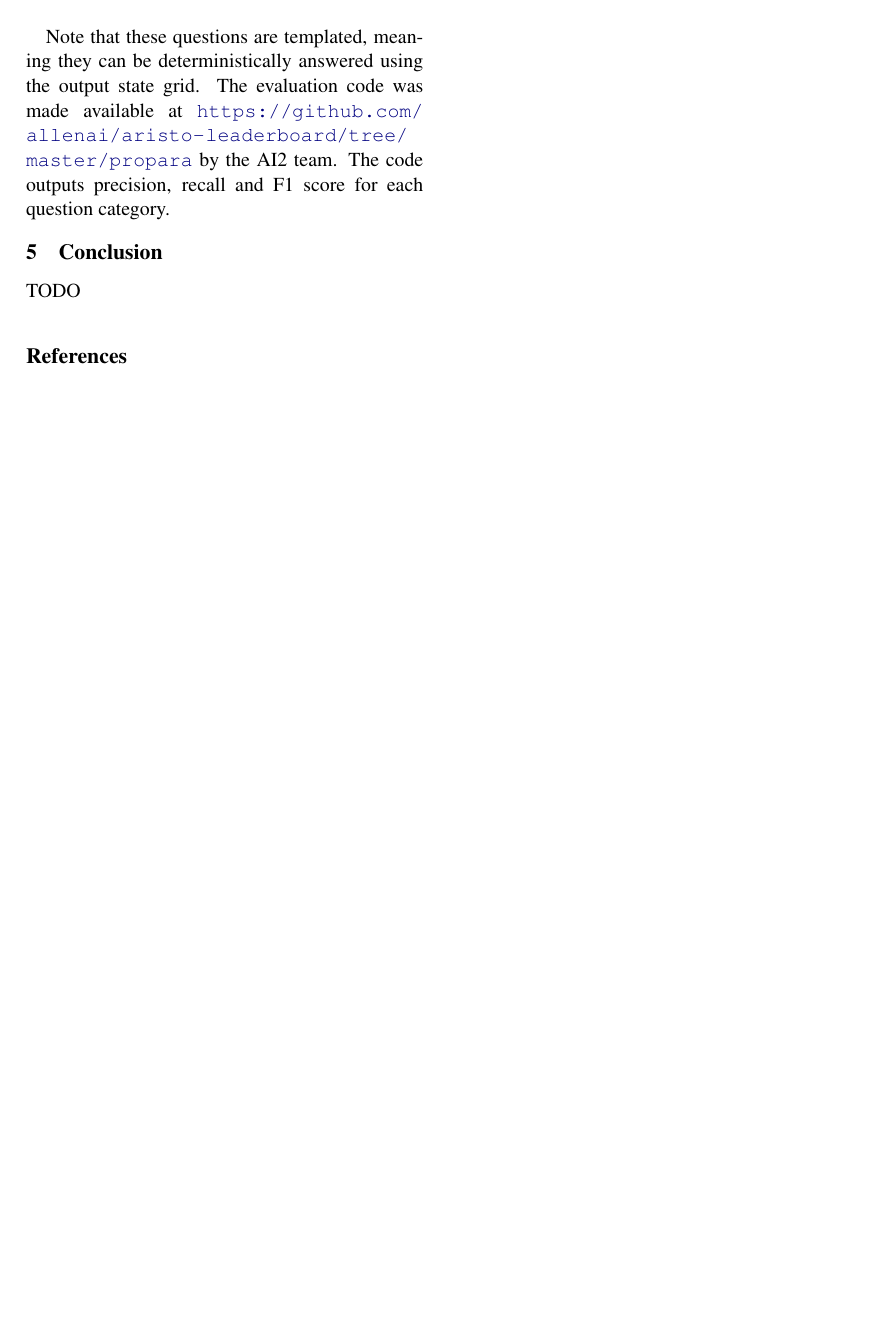
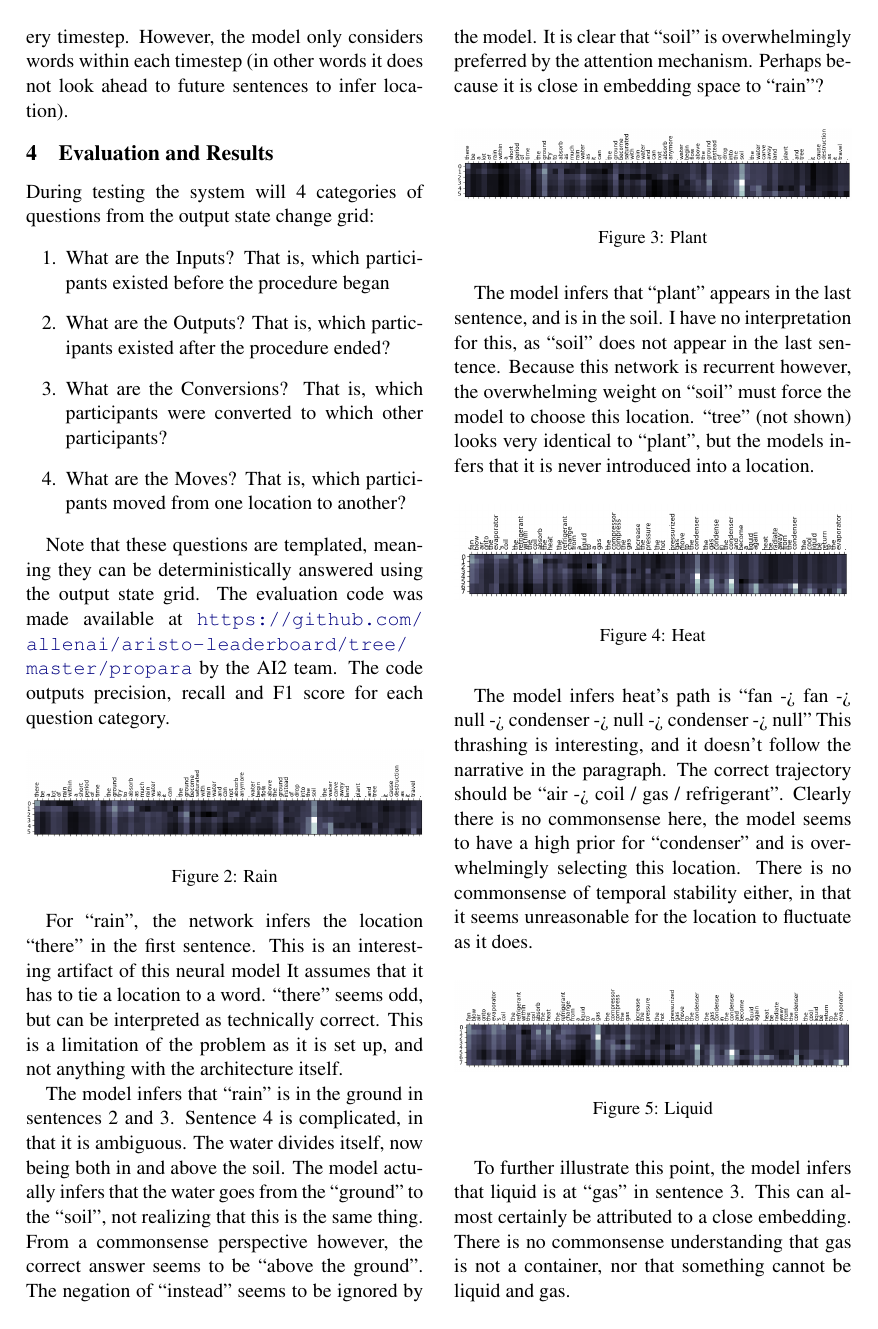
Before and after one commit to dnr2/propara-cs497, a LaTeX paper (report/emnlp2018.tex): page 2 of 2 before the commit and page 2 of 3 after it. Compiled offline with pdfLaTeX.

Commit message:
will's first paper commit

```diff
--- a/report/emnlp2018.tex
+++ b/report/emnlp2018.tex
@@ -40,7 +40,7 @@
   {\tt daniloribeiro2021@} \\
   {\tt u.northwestern.edu} \\\And
   William Hancock \\
-  todo123 \\
+  wwh7118 \\
   {\tt WilliamHancock2022@ } \\
   {\tt u.northwestern.edu } \\}
 
@@ -99,3 +102,5 @@ TODO
+The existential submodule arguably does not use attention, as it takes softmax(H) as input. On the other hand, the location submodule receives the full paragraph hidden state. We note that the visualizations show the value of every word in every timestep. However, the model only considers words within each timestep (in other words it does not look ahead to future sentences to infer location).
+
 
 \section{Evaluation and Results}
 
@@ -119,6 +124,41 @@ at \url{https://github.com/allenai/aristo-leaderboard/tree/master/propara} by
 the AI2 team. The code outputs precision, recall and F1 score for each
 question category.
 
+\begin{figure}[h]
+  \includegraphics[width=\linewidth]{images/rain.png}
+  \caption{Rain}
+  \label{fig:boat1}
+\end{figure}
+
+For “rain”, the network infers the location “there” in the first sentence. This is an interesting artifact of this neural model It assumes that it has to tie a location to a word. “there” seems odd, but can be interpreted as technically correct. This is a limitation of the problem as it is set up, and not anything with the architecture itself.
+
+The model infers that “rain” is in the ground in sentences 2 and 3. Sentence 4 is complicated, in that it is ambiguous. The water divides itself, now being both in and above the soil. The model actually infers that the water goes from the “ground” to the “soil”, not realizing that this is the same thing. From a commonsense perspective however, the correct answer seems to be “above the ground”. The negation of “instead” seems to be ignored by the model. It is clear that “soil” is overwhelmingly preferred by the attention mechanism. Perhaps because it is close in embedding space to “rain”?
+
+\begin{figure}[h]
+  \includegraphics[width=\linewidth]{images/plant.png}
+  \caption{Plant}
+  \label{fig:boat1}
+\end{figure}
+
+The model infers that “plant” appears in the last sentence, and is in the soil. I have no interpretation for this, as “soil” does not appear in the last sentence. Because this network is recurrent however, the overwhelming weight on “soil” must force the model to choose this location. “tree” (not shown) looks very identical to “plant”, but the models infers that it is never introduced into a location.
+
+\begin{figure}[h]
+  \includegraphics[width=\linewidth]{images/heat.png}
+  \caption{Heat}
+  \label{fig:boat1}
+\end{figure}
+
+The model infers heat’s path is “fan -> fan -> null -> condenser -> null -> condenser -> null”
+This thrashing is interesting, and it doesn’t follow the narrative in the paragraph. The correct trajectory should be “air -> coil / gas / refrigerant”. Clearly there is no commonsense here, the model seems to have a high prior for “condenser” and is overwhelmingly selecting this location. There is no commonsense of temporal stability either, in that it seems unreasonable for the location to fluctuate as it does.
+
+
+\begin{figure}[h]
+  \includegraphics[width=\linewidth]{images/liquid.png}
+  \caption{Liquid}
+  \label{fig:boat1}
+\end{figure}
+
+To further illustrate this point, the model infers that liquid is at “gas” in sentence 3. This can almost certainly be attributed to a close embedding. There is no commonsense understanding that gas is not a container, nor that something cannot be liquid and gas.
+
 \section{Conclusion}
 
-TODO
```
Also changed, not shown: report/emnlp2018.pdf, report/images/air.png (added), report/images/heat.png (added), report/images/liquid.png (added), report/images/plant.png (added), report/images/rain.png (added), report/emnlp2018.tex (11 more changed lines), 1 other file.
